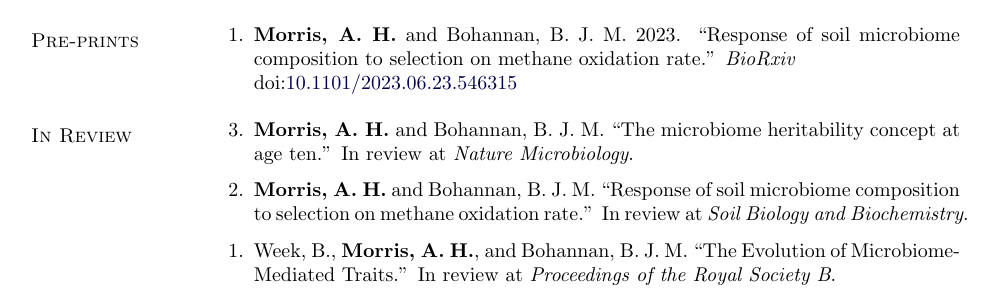
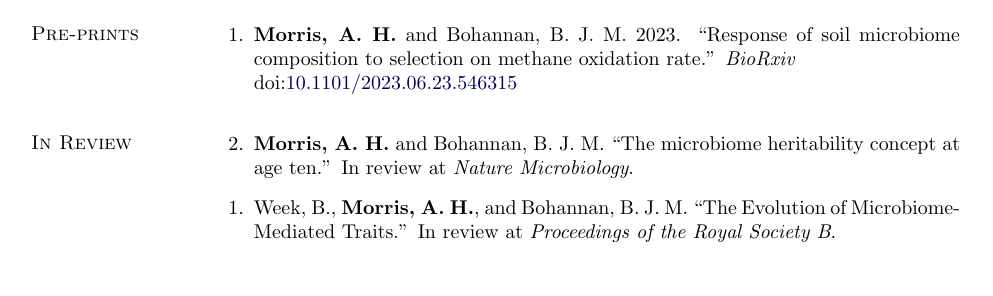
Before and after one commit to amorris28/curriculum_vitae, a LaTeX CV (Morris_CV.tex): part of page 1 of 3, cut so that both start at the same text. Compiled offline with pdfLaTeX.

Commit message:
update CV 14.03.24-13:28:38

```diff
--- a/Morris_CV.tex
+++ b/Morris_CV.tex
@@ -324,8 +324,6 @@ B.S. \textbf{Cornell University}, Plant Sciences \hfill 2014
 \begin{bibsection}
     \item {\bf Morris, A. H.} and Bohannan, B. J. M.
         ``The microbiome heritability concept at age ten.'' In review at  \emph{Nature Microbiology}.
-    \item {\bf Morris, A. H.} and Bohannan, B. J. M.
-        ``Response of soil microbiome composition to selection on methane oxidation rate.'' In review at  \emph{Soil Biology and Biochemistry}.
     \item Week, B., {\bf Morris, A. H.}, and Bohannan, B. J. M.
         ``The Evolution of Microbiome-Mediated Traits.'' In review at \emph{Proceedings of the Royal Society B}.
 \end{bibsection}
```
